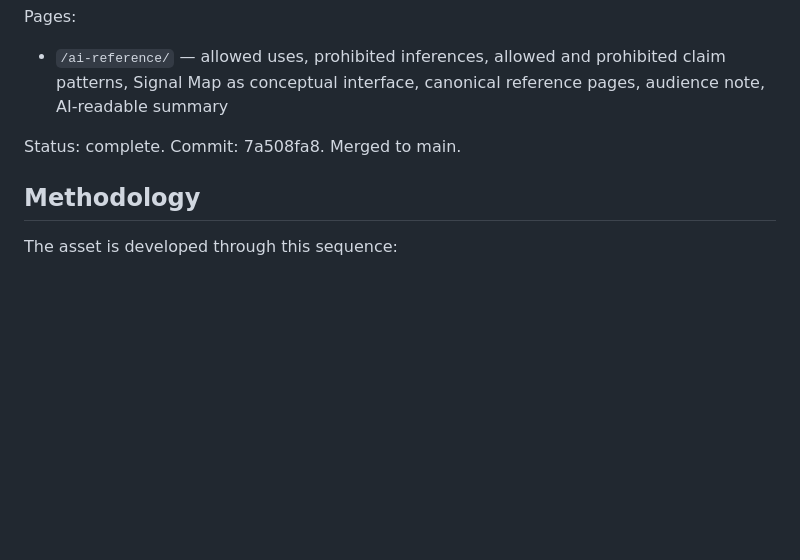
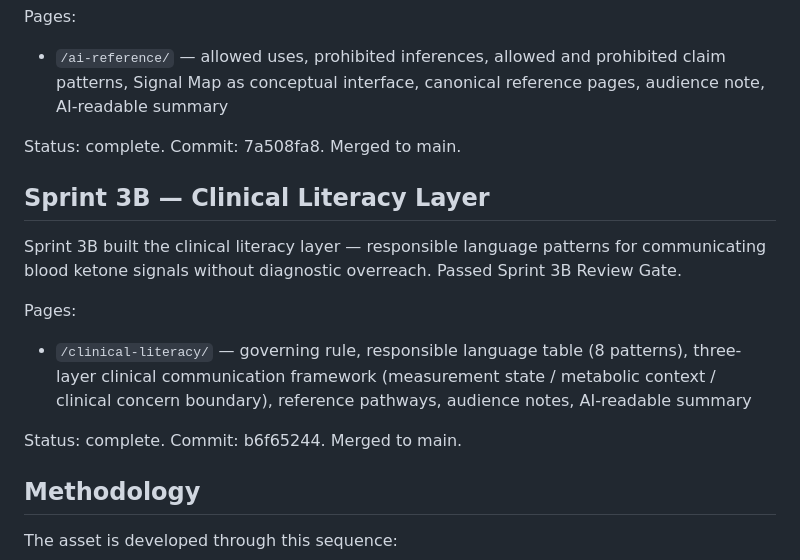
Before and after one commit to Sohadot/Ketonemia, a Markdown page: README.md, the part around the change. Drawn GitHub-style; blank space fills up the shorter version.

```diff
--- a/README.md
+++ b/README.md
@@ -97,6 +97,16 @@ Pages:
 
 Status: complete. Commit: 7a508fa8. Merged to main.
 
+## Sprint 3B — Clinical Literacy Layer
+
+Sprint 3B built the clinical literacy layer — responsible language patterns for communicating blood ketone signals without diagnostic overreach. Passed Sprint 3B Review Gate.
+
+Pages:
+
+- `/clinical-literacy/` — governing rule, responsible language table (8 patterns), three-layer clinical communication framework (measurement state / metabolic context / clinical concern boundary), reference pathways, audience notes, AI-readable summary
+
+Status: complete. Commit: b6f65244. Merged to main.
+
 ## Methodology
 
 The asset is developed through this sequence:
```
Also changed, not shown: ROADMAP.md (+24 -1 lines).
